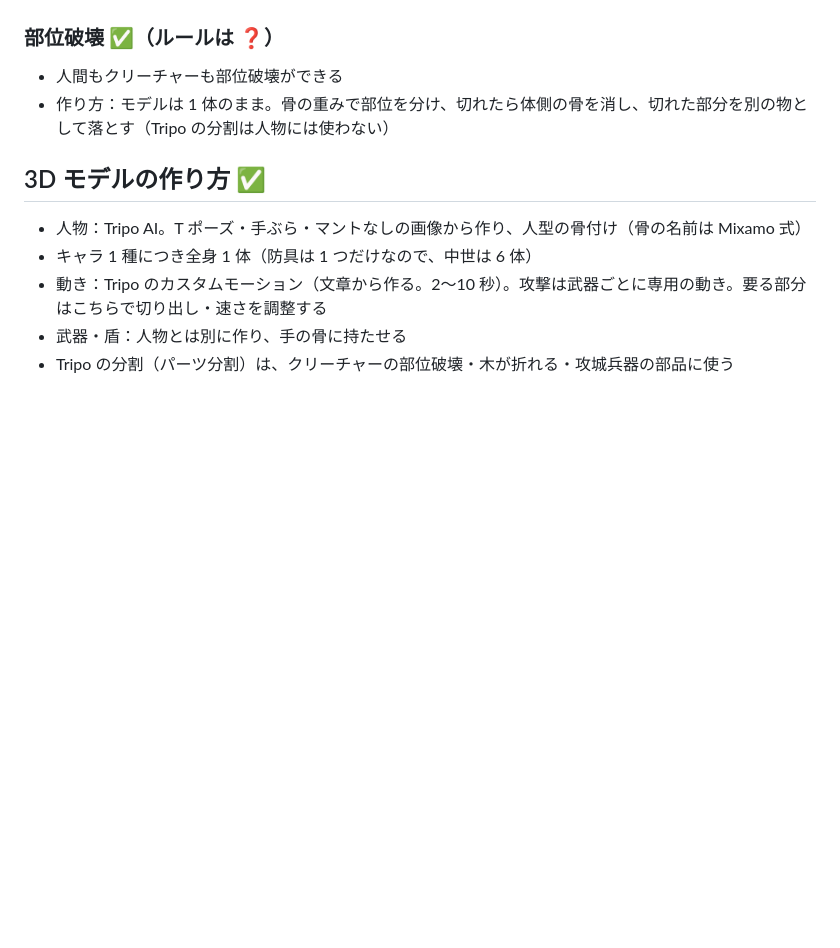
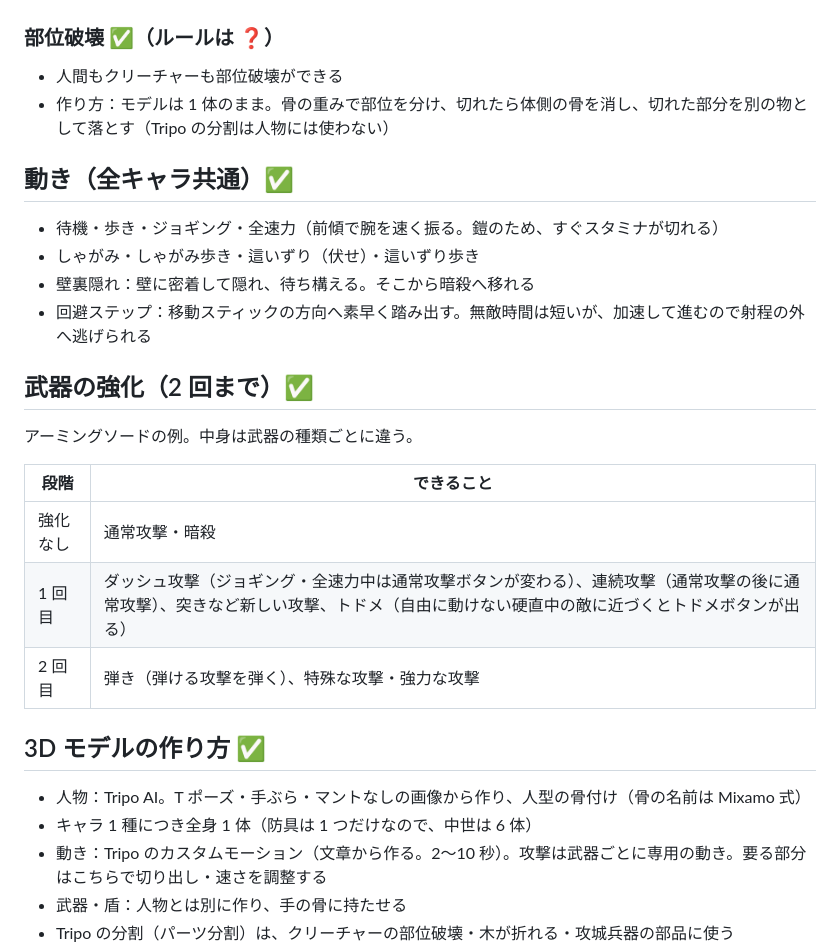
Before and after one commit to naosuke0506-max/forest-game, a Markdown page: docs/DESIGN.md, the part around the change. Drawn GitHub-style; blank space fills up the shorter version.

Commit message:
設計メモ：共通の動き（全速力・しゃがみ・這いずり・壁裏隠れ・回避ステップ）と、武器の 2 段階の強化
Co-Authored-By: Claude Opus 5.5 <noreply@anthropic.com>
Claude-Session: https://claude.ai/code/session_01U2WEiw1MxvSipH2a48NjSQ

```diff
--- a/docs/DESIGN.md
+++ b/docs/DESIGN.md
@@ -58,6 +58,23 @@
 - 人間もクリーチャーも部位破壊ができる
 - 作り方：モデルは 1 体のまま。骨の重みで部位を分け、切れたら体側の骨を消し、切れた部分を別の物として落とす（Tripo の分割は人物には使わない）
 
+## 動き（全キャラ共通）✅
+
+- 待機・歩き・ジョギング・全速力（前傾で腕を速く振る。鎧のため、すぐスタミナが切れる）
+- しゃがみ・しゃがみ歩き・這いずり（伏せ）・這いずり歩き
+- 壁裏隠れ：壁に密着して隠れ、待ち構える。そこから暗殺へ移れる
+- 回避ステップ：移動スティックの方向へ素早く踏み出す。無敵時間は短いが、加速して進むので射程の外へ逃げられる
+
+## 武器の強化（2 回まで）✅
+
+アーミングソードの例。中身は武器の種類ごとに違う。
+
+| 段階 | できること |
+|---|---|
+| 強化なし | 通常攻撃・暗殺 |
+| 1 回目 | ダッシュ攻撃（ジョギング・全速力中は通常攻撃ボタンが変わる）、連続攻撃（通常攻撃の後に通常攻撃）、突きなど新しい攻撃、トドメ（自由に動けない硬直中の敵に近づくとトドメボタンが出る） |
+| 2 回目 | 弾き（弾ける攻撃を弾く）、特殊な攻撃・強力な攻撃 |
+
 ## 3D モデルの作り方 ✅
 
 - 人物：Tripo AI。T ポーズ・手ぶら・マントなしの画像から作り、人型の骨付け（骨の名前は Mixamo 式）
```
